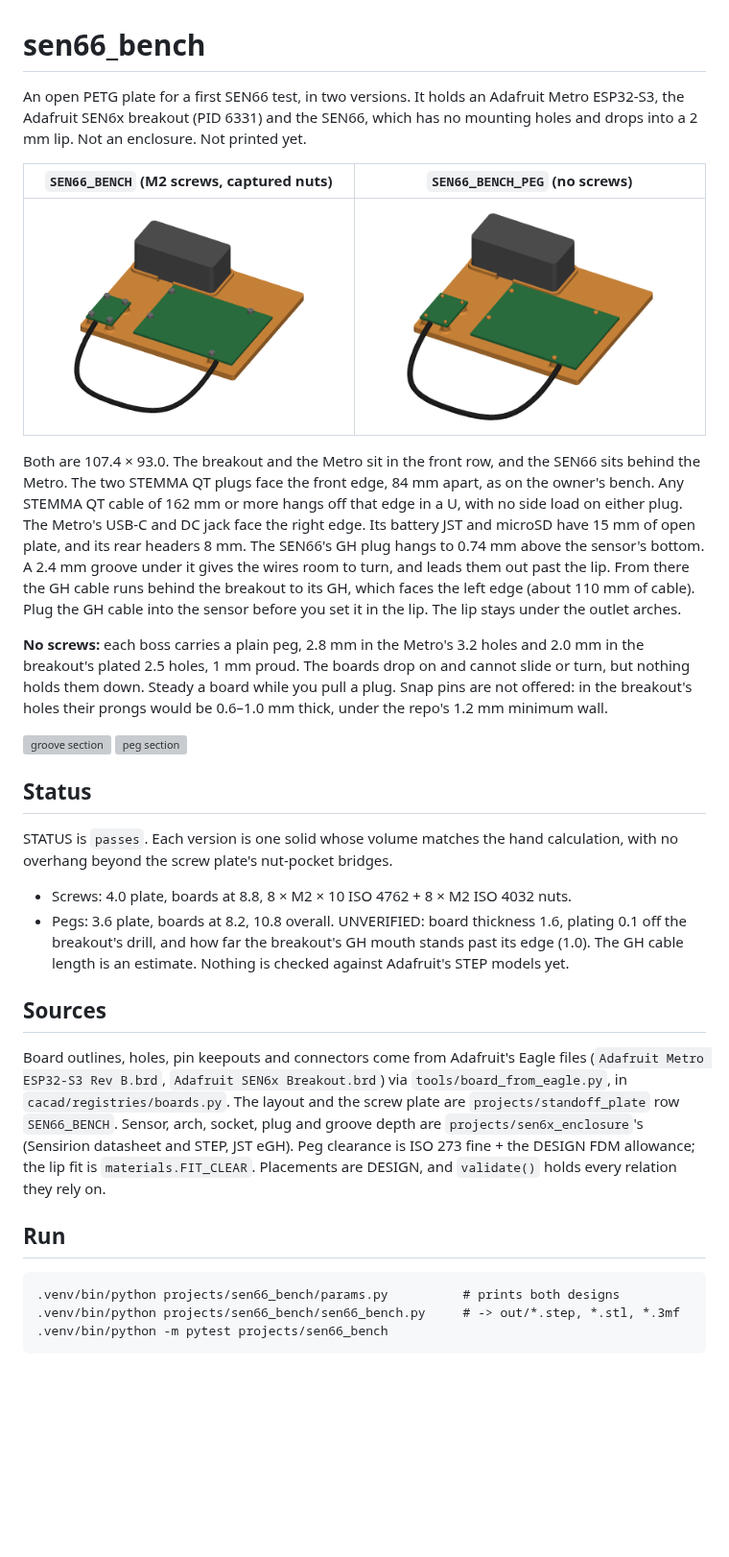
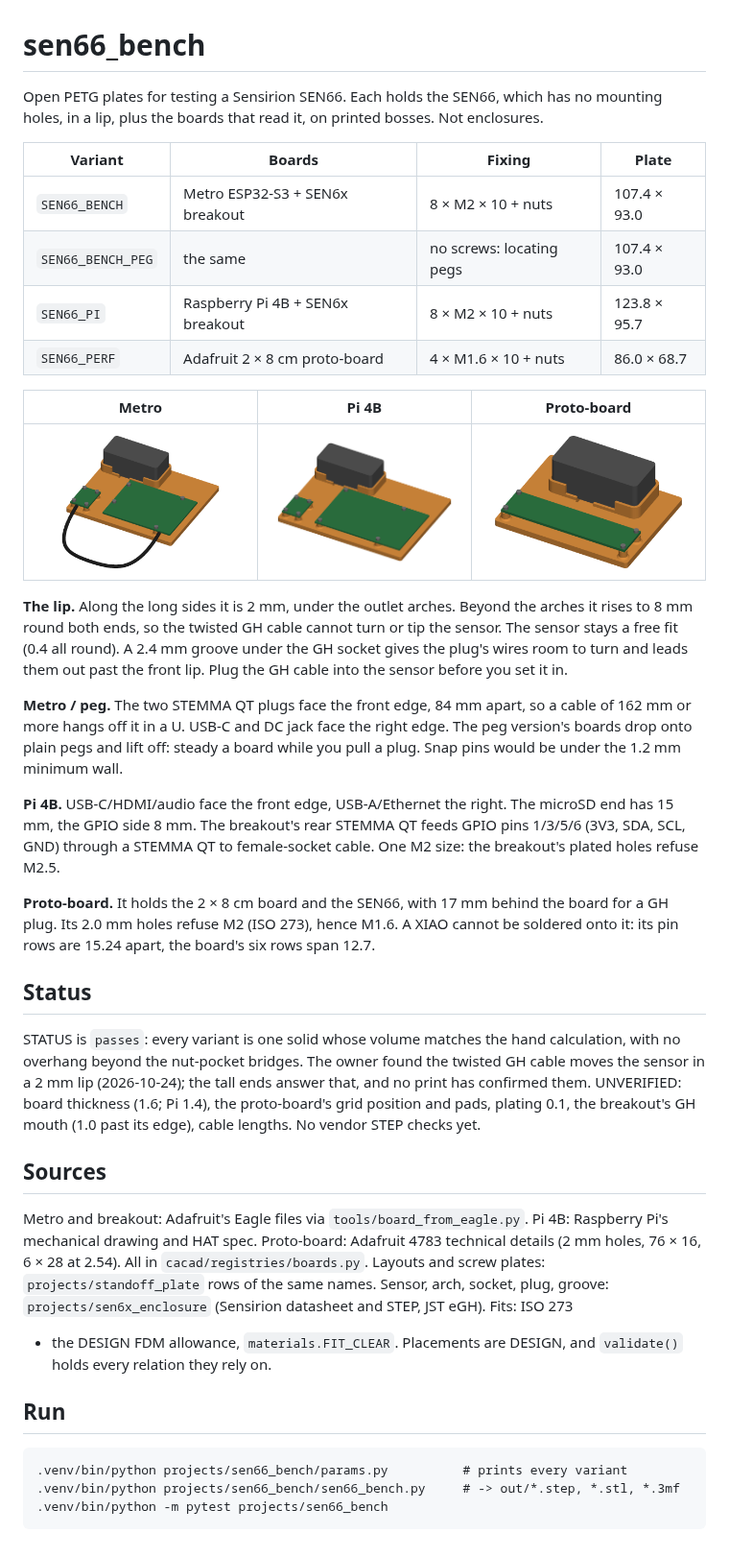
Before and after one commit to mbchisholm/CACAD-Lab, a Markdown page: projects/sen66_bench/README.md, the part around the change. Shown at 96% size. Rendered like a GitHub page; pictures changed too: docs/img/sen66_bench.png, docs/img/sen66_bench_peg.png, docs/img/sen66_bench_perf.png (added); blank space fills up the shorter version; grey boxes are pictures that could not be loaded.

````diff
--- a/projects/sen66_bench/README.md
+++ b/projects/sen66_bench/README.md
@@ -1,59 +1,65 @@
 # sen66_bench
 
-An open PETG plate for a first SEN66 test, in two versions. It holds an
-Adafruit Metro ESP32-S3, the Adafruit SEN6x breakout (PID 6331) and the SEN66,
-which has no mounting holes and drops into a 2 mm lip. Not an enclosure. Not
-printed yet.
+Open PETG plates for testing a Sensirion SEN66. Each holds the SEN66, which has
+no mounting holes, in a lip, plus the boards that read it, on printed bosses.
+Not enclosures.
 
-| `SEN66_BENCH` (M2 screws, captured nuts) | `SEN66_BENCH_PEG` (no screws) |
-|---|---|
-| ![screws](../../docs/img/sen66_bench.png) | ![pegs](../../docs/img/sen66_bench_peg.png) |
+| Variant | Boards | Fixing | Plate |
+|---|---|---|---|
+| `SEN66_BENCH` | Metro ESP32-S3 + SEN6x breakout | 8 × M2 × 10 + nuts | 107.4 × 93.0 |
+| `SEN66_BENCH_PEG` | the same | no screws: locating pegs | 107.4 × 93.0 |
+| `SEN66_PI` | Raspberry Pi 4B + SEN6x breakout | 8 × M2 × 10 + nuts | 123.8 × 95.7 |
+| `SEN66_PERF` | Adafruit 2 × 8 cm proto-board | 4 × M1.6 × 10 + nuts | 86.0 × 68.7 |
 
-Both are 107.4 × 93.0. The breakout and the Metro sit in the front row, and the
-SEN66 sits behind the Metro. The two STEMMA QT plugs face the front edge, 84 mm
-apart, as on the owner's bench. Any STEMMA QT cable of 162 mm or more hangs off
-that edge in a U, with no side load on either plug. The Metro's USB-C and DC
-jack face the right edge. Its battery JST and microSD have 15 mm of open plate,
-and its rear headers 8 mm. The SEN66's GH plug hangs to 0.74 mm above the
-sensor's bottom. A 2.4 mm groove under it gives the wires room to turn, and
-leads them out past the lip. From there the GH cable runs behind the breakout to
-its GH, which faces the left edge (about 110 mm of cable). Plug the GH cable into
-the sensor before you set it in the lip. The lip stays under the outlet arches.
+| Metro | Pi 4B | Proto-board |
+|---|---|---|
+| ![metro](../../docs/img/sen66_bench.png) | ![pi](../../docs/img/sen66_bench_pi.png) | ![perf](../../docs/img/sen66_bench_perf.png) |
 
-**No screws:** each boss carries a plain peg, 2.8 mm in the Metro's 3.2 holes
-and 2.0 mm in the breakout's plated 2.5 holes, 1 mm proud. The boards drop on and
-cannot slide or turn, but nothing holds them down. Steady a board while you pull
-a plug. Snap pins are not offered: in the breakout's holes their prongs would be
-0.6–1.0 mm thick, under the repo's 1.2 mm minimum wall.
+**The lip.** Along the long sides it is 2 mm, under the outlet arches. Beyond
+the arches it rises to 8 mm round both ends, so the twisted GH cable cannot turn
+or tip the sensor. The sensor stays a free fit (0.4 all round). A 2.4 mm groove
+under the GH socket gives the plug's wires room to turn and leads them out past
+the front lip. Plug the GH cable into the sensor before you set it in.
 
-![groove section](../../docs/img/sen66_bench_section.png)
-![peg section](../../docs/img/sen66_bench_peg_section.png)
+**Metro / peg.** The two STEMMA QT plugs face the front edge, 84 mm apart, so a
+cable of 162 mm or more hangs off it in a U. USB-C and DC jack face the right
+edge. The peg version's boards drop onto plain pegs and lift off: steady a
+board while you pull a plug. Snap pins would be under the 1.2 mm minimum wall.
+
+**Pi 4B.** USB-C/HDMI/audio face the front edge, USB-A/Ethernet the right. The
+microSD end has 15 mm, the GPIO side 8 mm. The breakout's rear STEMMA QT feeds
+GPIO pins 1/3/5/6 (3V3, SDA, SCL, GND) through a STEMMA QT to female-socket
+cable. One M2 size: the breakout's plated holes refuse M2.5.
+
+**Proto-board.** It holds the 2 × 8 cm board and the SEN66, with 17 mm behind
+the board for a GH plug. Its 2.0 mm holes refuse M2 (ISO 273), hence M1.6.
+A XIAO cannot be soldered onto it: its pin rows are 15.24 apart, the board's six
+rows span 12.7.
 
 ## Status
 
-STATUS is `passes`. Each version is one solid whose volume matches the hand
-calculation, with no overhang beyond the screw plate's nut-pocket bridges.
-- Screws: 4.0 plate, boards at 8.8, 8 × M2 × 10 ISO 4762 + 8 × M2 ISO 4032 nuts.
-- Pegs: 3.6 plate, boards at 8.2, 10.8 overall.
-UNVERIFIED: board thickness 1.6, plating 0.1 off the breakout's drill, and how
-far the breakout's GH mouth stands past its edge (1.0). The GH cable length is
-an estimate. Nothing is checked against Adafruit's STEP models yet.
+STATUS is `passes`: every variant is one solid whose volume matches the hand
+calculation, with no overhang beyond the nut-pocket bridges. The owner found the
+twisted GH cable moves the sensor in a 2 mm lip (2026-10-24); the tall ends
+answer that, and no print has confirmed them. UNVERIFIED: board thickness (1.6; Pi 1.4),
+the proto-board's grid position and pads, plating 0.1, the breakout's GH mouth
+(1.0 past its edge), cable lengths. No vendor STEP checks yet.
 
 ## Sources
 
-Board outlines, holes, pin keepouts and connectors come from Adafruit's Eagle
-files (`Adafruit Metro ESP32-S3 Rev B.brd`, `Adafruit SEN6x Breakout.brd`) via
-`tools/board_from_eagle.py`, in `cacad/registries/boards.py`. The layout and the
-screw plate are `projects/standoff_plate` row `SEN66_BENCH`. Sensor, arch,
-socket, plug and groove depth are `projects/sen6x_enclosure`'s (Sensirion
-datasheet and STEP, JST eGH). Peg clearance is ISO 273 fine + the DESIGN FDM
-allowance; the lip fit is `materials.FIT_CLEAR`. Placements are DESIGN, and
+Metro and breakout: Adafruit's Eagle files via `tools/board_from_eagle.py`. Pi
+4B: Raspberry Pi's mechanical drawing and HAT spec. Proto-board: Adafruit 4783
+technical details (2 mm holes, 76 × 16, 6 × 28 at 2.54). All in
+`cacad/registries/boards.py`. Layouts and screw plates: `projects/standoff_plate`
+rows of the same names. Sensor, arch, socket, plug, groove:
+`projects/sen6x_enclosure` (Sensirion datasheet and STEP, JST eGH). Fits: ISO 273
++ the DESIGN FDM allowance, `materials.FIT_CLEAR`. Placements are DESIGN, and
 `validate()` holds every relation they rely on.
 
 ## Run
 
 ```
-.venv/bin/python projects/sen66_bench/params.py          # prints both designs
+.venv/bin/python projects/sen66_bench/params.py          # prints every variant
 .venv/bin/python projects/sen66_bench/sen66_bench.py     # -> out/*.step, *.stl, *.3mf
 .venv/bin/python -m pytest projects/sen66_bench
 ```
````
Also changed, not shown: CLAUDE.md (+1 -1 lines), projects/standoff_plate/README.md (+2 -2 lines), 6 other files.
